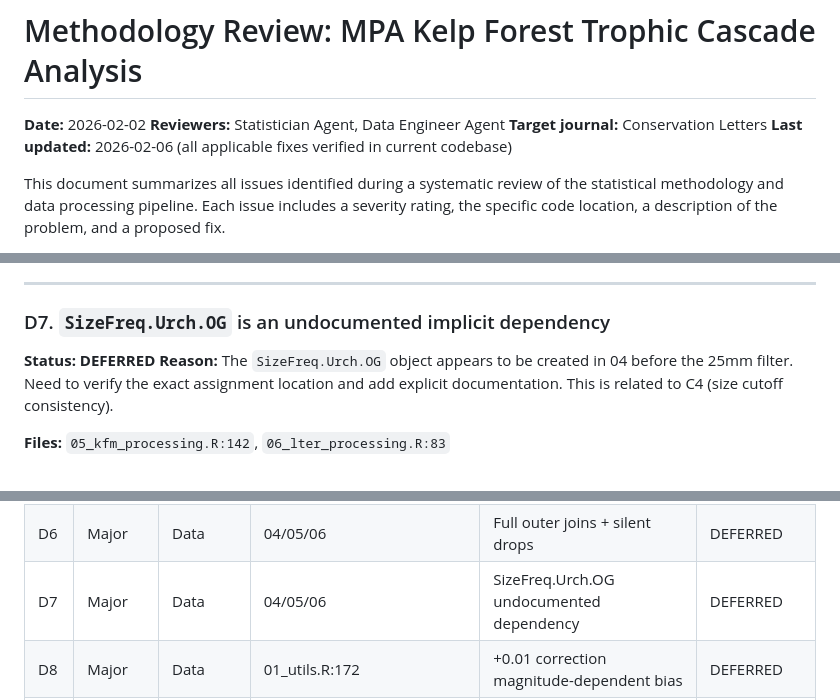
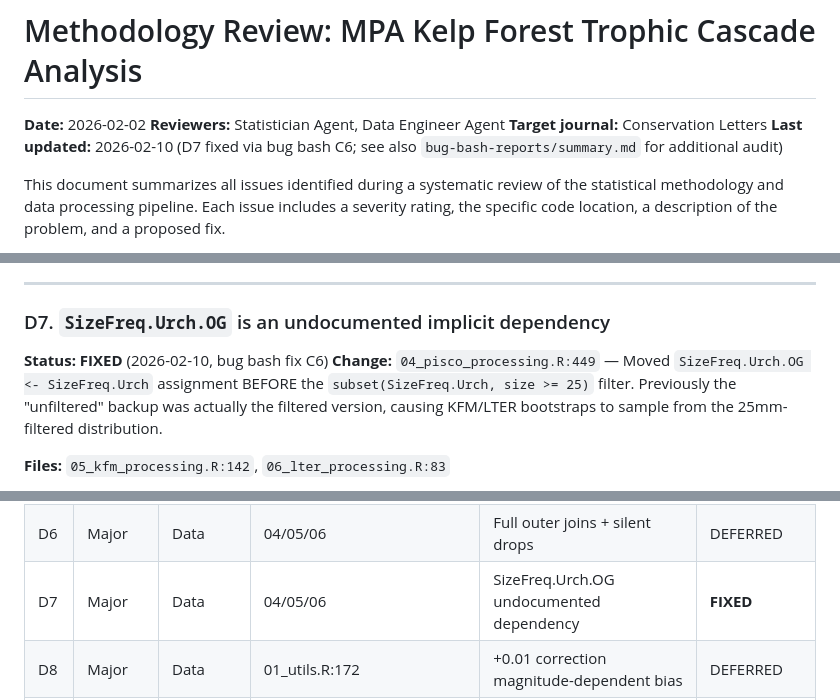
Before and after one commit to stier-lab/Donham-Stier-CA-MPA-2026, a Markdown page: docs/methodology_review.md, 3 parts joined by grey strips. GitHub-like rendering.

```diff
--- a/docs/methodology_review.md
+++ b/docs/methodology_review.md
@@ -3,7 +3,7 @@
 **Date:** 2026-02-02
 **Reviewers:** Statistician Agent, Data Engineer Agent
 **Target journal:** Conservation Letters
-**Last updated:** 2026-02-06 (all applicable fixes verified in current codebase)
+**Last updated:** 2026-02-10 (D7 fixed via bug bash C6; see also `bug-bash-reports/summary.md` for additional audit)
 
 This document summarizes all issues identified during a systematic review of the
 statistical methodology and data processing pipeline. Each issue includes a severity
@@ -669,8 +669,8 @@ df <- df[complete.cases(df$year), ]
 
 ### D7. `SizeFreq.Urch.OG` is an undocumented implicit dependency
 
-**Status: DEFERRED**
-**Reason:** The `SizeFreq.Urch.OG` object appears to be created in 04 before the 25mm filter. Need to verify the exact assignment location and add explicit documentation. This is related to C4 (size cutoff consistency).
+**Status: FIXED** (2026-02-10, bug bash fix C6)
+**Change:** `04_pisco_processing.R:449` — Moved `SizeFreq.Urch.OG <- SizeFreq.Urch` assignment BEFORE the `subset(SizeFreq.Urch, size >= 25)` filter. Previously the "unfiltered" backup was actually the filtered version, causing KFM/LTER bootstraps to sample from the 25mm-filtered distribution.
 
 **Files:** `05_kfm_processing.R:142`, `06_lter_processing.R:83`
 
@@ -871,7 +871,7 @@ standardization function.
 | D4 | Major | Data | 04/05/06/07 | 50+ hard-coded column indices | DEFERRED |
 | D5 | Major | Data | 03/04 | Site object overwritten mid-pipeline | DEFERRED |
 | D6 | Major | Data | 04/05/06 | Full outer joins + silent drops | DEFERRED |
-| D7 | Major | Data | 04/05/06 | SizeFreq.Urch.OG undocumented dependency | DEFERRED |
+| D7 | Major | Data | 04/05/06 | SizeFreq.Urch.OG undocumented dependency | **FIXED** |
 | D8 | Major | Data | 01_utils.R:172 | +0.01 correction magnitude-dependent bias | DEFERRED |
 | D9 | Major | Data | 01_utils.R:159-178 | PropCorr=0 when max=0 causes -Inf | **FIXED** |
 | N1 | Minor | Statistics | 09_meta_analysis.R | z-test vs Knapp-Hartung t-test | **FIXED** |
```
Also changed, not shown: other parts of docs/methodology_review.md (+1 -1 lines), docs/CHANGELOG_FOR_EMILY.md (+19 -1 lines), docs/STATISTICAL_AUDIT_REPORT.md (+9 -5 lines).
